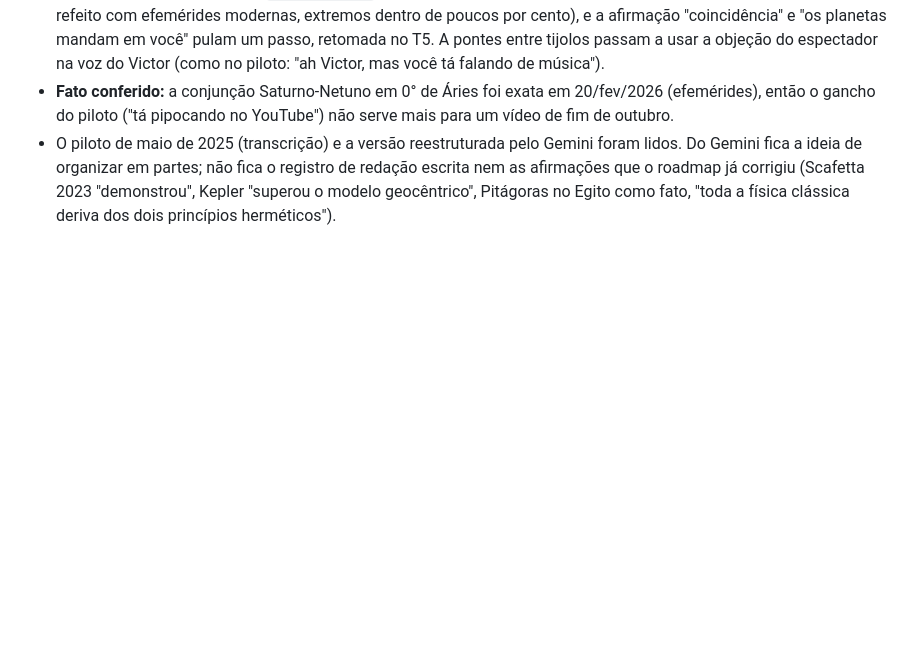
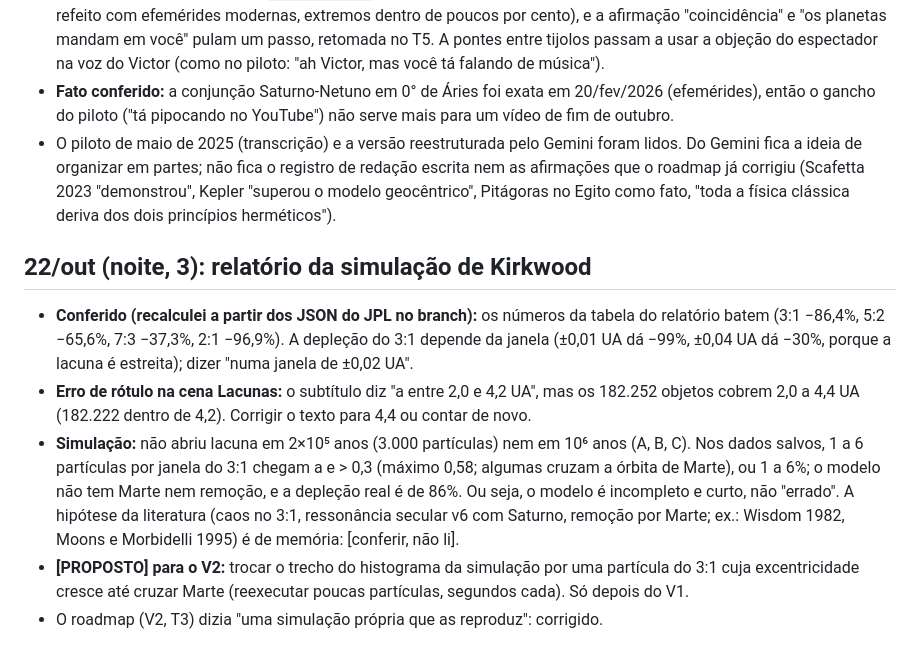
Before and after one commit to vhsilvat/astrologia, a Markdown page: canal/decisoes.md, the part around the change. GitHub-like rendering; blank space fills up the shorter version.

Commit message:
Kirkwood: conferência do relatório, correção do roadmap (a simulação não reproduz as lacunas), erro de rótulo 4,2/4,4 UA anotado
Co-Authored-By: Claude Sonnet 5.5 <noreply@anthropic.com>
Claude-Session: https://claude.ai/code/session_01AMQ67B1K6x1sAxaQQm5NnA

```diff
--- a/canal/decisoes.md
+++ b/canal/decisoes.md
@@ -151,3 +151,11 @@ Platão (Timeu, Mito de Er) e sólidos platônicos → V4 · Ptolomeu *Harmonics
 - **[PROPOSTO]** Abertura v2 em `roteiro_v1.md`: a animação "A harmonia dos mundos" com som, o dado (Kepler 1619 refeito com efemérides modernas, extremos dentro de poucos por cento), e a afirmação "coincidência" e "os planetas mandam em você" pulam um passo, retomada no T5. A pontes entre tijolos passam a usar a objeção do espectador na voz do Victor (como no piloto: "ah Victor, mas você tá falando de música").
 - **Fato conferido:** a conjunção Saturno-Netuno em 0° de Áries foi exata em 20/fev/2026 (efemérides), então o gancho do piloto ("tá pipocando no YouTube") não serve mais para um vídeo de fim de outubro.
 - O piloto de maio de 2025 (transcrição) e a versão reestruturada pelo Gemini foram lidos. Do Gemini fica a ideia de organizar em partes; não fica o registro de redação escrita nem as afirmações que o roadmap já corrigiu (Scafetta 2023 "demonstrou", Kepler "superou o modelo geocêntrico", Pitágoras no Egito como fato, "toda a física clássica deriva dos dois princípios herméticos").
+
+## 22/out (noite, 3): relatório da simulação de Kirkwood
+
+- **Conferido (recalculei a partir dos JSON do JPL no branch):** os números da tabela do relatório batem (3:1 −86,4%, 5:2 −65,6%, 7:3 −37,3%, 2:1 −96,9%). A depleção do 3:1 depende da janela (±0,01 UA dá −99%, ±0,04 UA dá −30%, porque a lacuna é estreita); dizer "numa janela de ±0,02 UA".
+- **Erro de rótulo na cena Lacunas:** o subtítulo diz "a entre 2,0 e 4,2 UA", mas os 182.252 objetos cobrem 2,0 a 4,4 UA (182.222 dentro de 4,2). Corrigir o texto para 4,4 ou contar de novo.
+- **Simulação:** não abriu lacuna em 2×10⁵ anos (3.000 partículas) nem em 10⁶ anos (A, B, C). Nos dados salvos, 1 a 6 partículas por janela do 3:1 chegam a e > 0,3 (máximo 0,58; algumas cruzam a órbita de Marte), ou 1 a 6%; o modelo não tem Marte nem remoção, e a depleção real é de 86%. Ou seja, o modelo é incompleto e curto, não "errado". A hipótese da literatura (caos no 3:1, ressonância secular ν6 com Saturno, remoção por Marte; ex.: Wisdom 1982, Moons e Morbidelli 1995) é de memória: [conferir, não li].
+- **[PROPOSTO] para o V2:** trocar o trecho do histograma da simulação por uma partícula do 3:1 cuja excentricidade cresce até cruzar Marte (reexecutar poucas partículas, segundos cada). Só depois do V1.
+- O roadmap (V2, T3) dizia "uma simulação própria que as reproduz": corrigido.
```
Also changed, not shown: canal/roadmap.md (+1 -1 lines).
